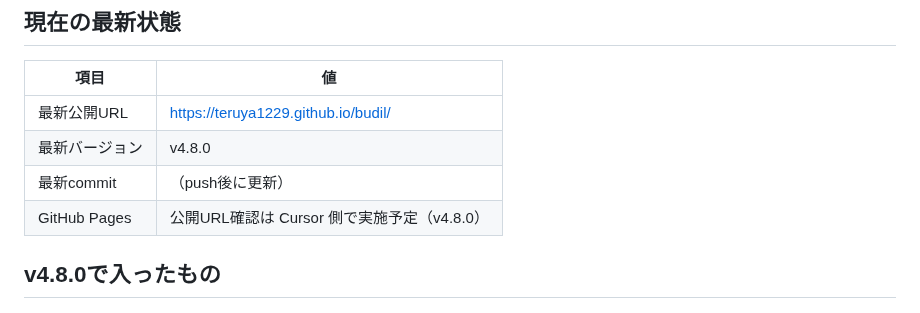
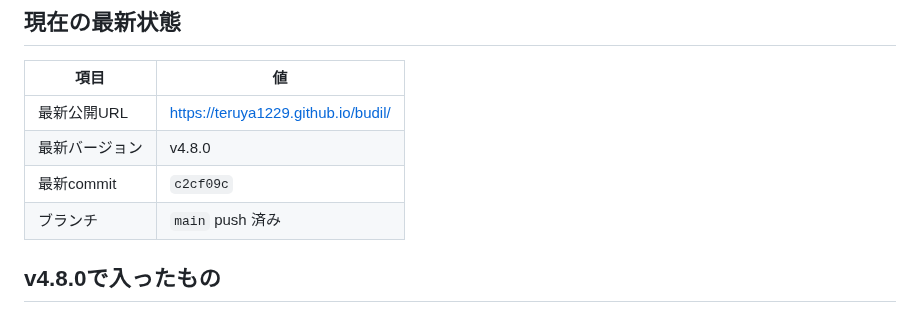
Before and after one commit to teruya1229/budil, a Markdown page: handoff.md, the part around the change. GitHub-like rendering.

Commit message:
docs: update handoff with v4.8.0 commit hash
Co-authored-by: Cursor <cursoragent@cursor.com>

```diff
--- a/handoff.md
+++ b/handoff.md
@@ -17,8 +17,8 @@
 |------|-----|
 | 最新公開URL | https://teruya1229.github.io/budil/ |
 | 最新バージョン | v4.8.0 |
-| 最新commit | （push後に更新） |
-| GitHub Pages | 公開URL確認は Cursor 側で実施予定（v4.8.0） |
+| 最新commit | `c2cf09c` |
+| ブランチ | `main` push 済み |
 
 ## v4.8.0で入ったもの
 
```
